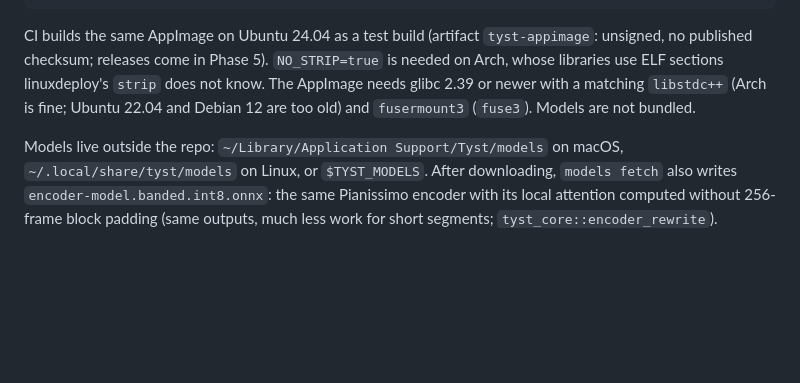
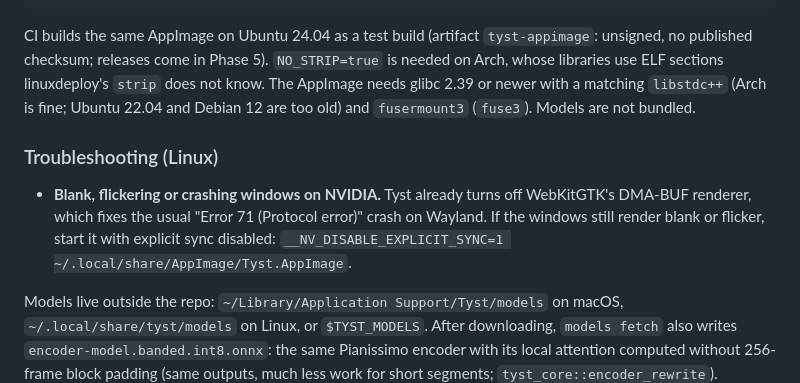
Before and after one commit to Engfors/tyst, a Markdown page: README.md, the part around the change. Rendered like a GitHub page; blank space fills up the shorter version.

Commit message:
docs: README troubleshooting note for NVIDIA webviews
Co-Authored-By: Claude Opus 5.5 (1M context) <noreply@anthropic.com>
Claude-Session: https://claude.ai/code/session_01FEEhMcEfWbYuz16nzSecmY

```diff
--- a/README.md
+++ b/README.md
@@ -45,6 +45,13 @@ ELF sections linuxdeploy's `strip` does not know. The AppImage needs glibc 2.39
 matching `libstdc++` (Arch is fine; Ubuntu 22.04 and Debian 12 are too old) and `fusermount3`
 (`fuse3`). Models are not bundled.
 
+### Troubleshooting (Linux)
+
+- **Blank, flickering or crashing windows on NVIDIA.** Tyst already turns off WebKitGTK's DMA-BUF
+  renderer, which fixes the usual "Error 71 (Protocol error)" crash on Wayland. If the windows still
+  render blank or flicker, start it with explicit sync disabled:
+  `__NV_DISABLE_EXPLICIT_SYNC=1 ~/.local/share/AppImage/Tyst.AppImage`.
+
 Models live outside the repo: `~/Library/Application Support/Tyst/models` on macOS,
 `~/.local/share/tyst/models` on Linux, or `$TYST_MODELS`. After downloading, `models fetch` also writes
 `encoder-model.banded.int8.onnx`: the same Pianissimo encoder with its local attention computed without
```
